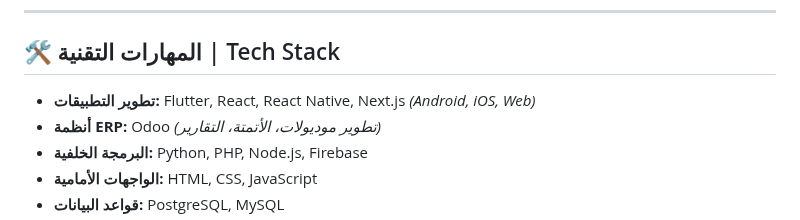
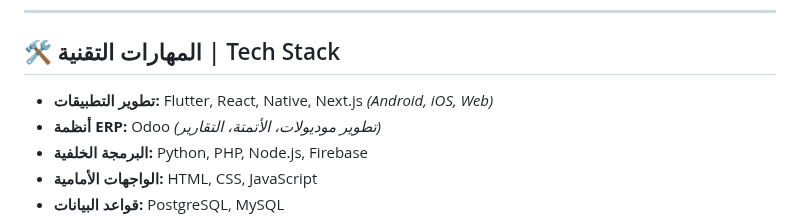
Before and after one commit to oooomar896/oooomar896, a Markdown page: README.md, the part around the change. Drawn GitHub-style.

```diff
--- a/README.md
+++ b/README.md
@@ -24,7 +24,7 @@
 
 ## 🛠️ المهارات التقنية | Tech Stack
 
-- **تطوير التطبيقات:** Flutter, React, React Native, Next.js *(Android, iOS, Web)*
+- **تطوير التطبيقات:** Flutter, React, Native, Next.js *(Android, iOS, Web)*
 - **أنظمة ERP:** Odoo *(تطوير موديولات، الأتمتة، التقارير)*
 - **البرمجة الخلفية:** Python, PHP, Node.js, Firebase
 - **الواجهات الأمامية:** HTML, CSS, JavaScript
```
